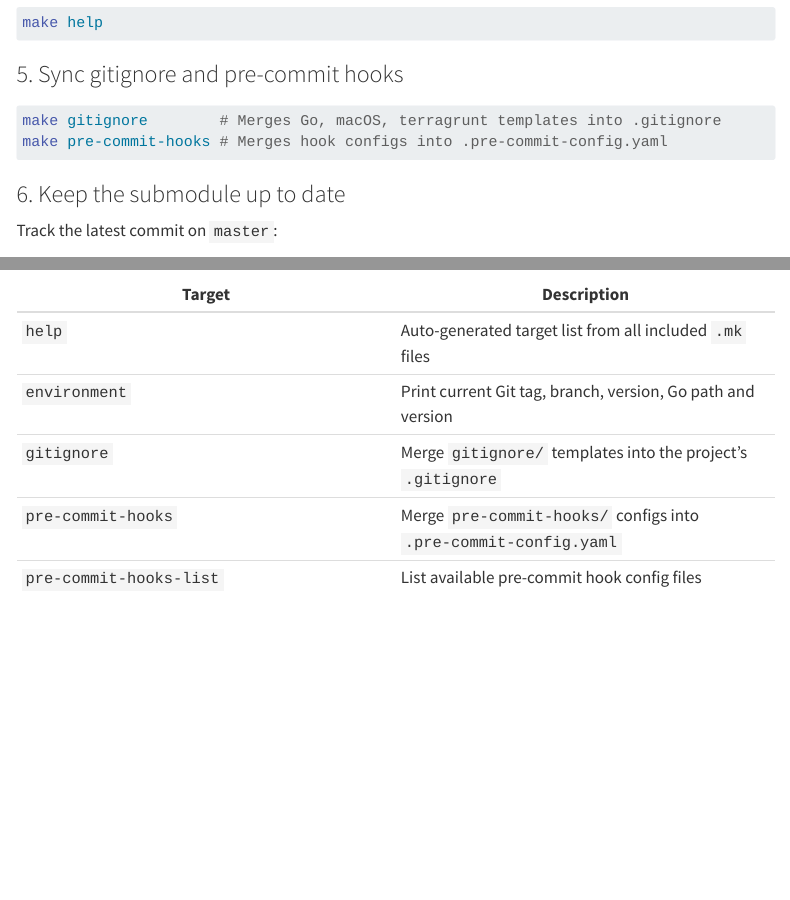
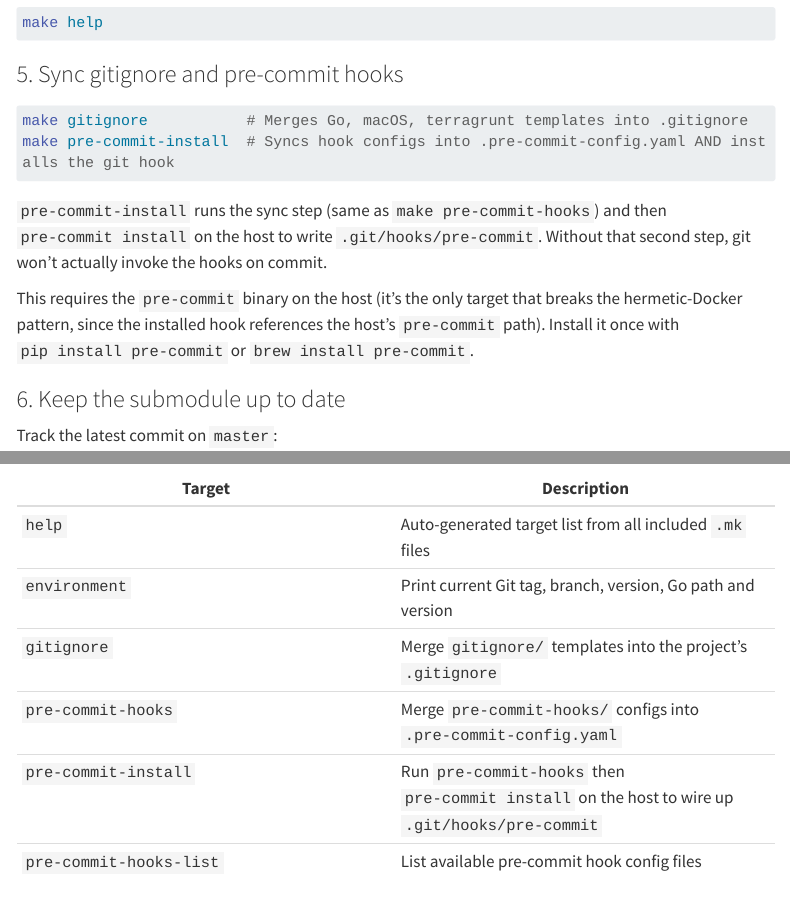
Before and after one commit to ioaiaaii/ioaiaaii.github.io, a Quarto document (project/cloud-repo-operator/index.qmd): the page in a window 1100 px wide, from 2630 px down, and a second part further down, joined at a grey line. Rendered offline with R 4.5, knitr and Pandoc in place of Quarto, with nearby package versions; menus at the side of the page are left out; long lines of code are wrapped.

Commit message:
docs(project): repo-operator, improve pre-commits

````diff
--- a/project/cloud-repo-operator/index.qmd
+++ b/project/cloud-repo-operator/index.qmd
@@ -134,9 +134,13 @@ make help
 ### 5. Sync gitignore and pre-commit hooks
 
 ``` bash
-make gitignore        # Merges Go, macOS, terragrunt templates into .gitignore
-make pre-commit-hooks # Merges hook configs into .pre-commit-config.yaml
+make gitignore           # Merges Go, macOS, terragrunt templates into .gitignore
+make pre-commit-install  # Syncs hook configs into .pre-commit-config.yaml AND installs the git hook
 ```
+
+`pre-commit-install` runs the sync step (same as `make pre-commit-hooks`) and then `pre-commit install` on the host to write `.git/hooks/pre-commit`. Without that second step, git won't actually invoke the hooks on commit.
+
+This requires the `pre-commit` binary on the host (it's the only target that breaks the hermetic-Docker pattern, since the installed hook references the host's `pre-commit` path). Install it once with `pip install pre-commit` or `brew install pre-commit`.
 
 ### 6. Keep the submodule up to date
 
````
Also changed, not shown: project/cloud-repo-operator/index.qmd (1 more changed lines).
